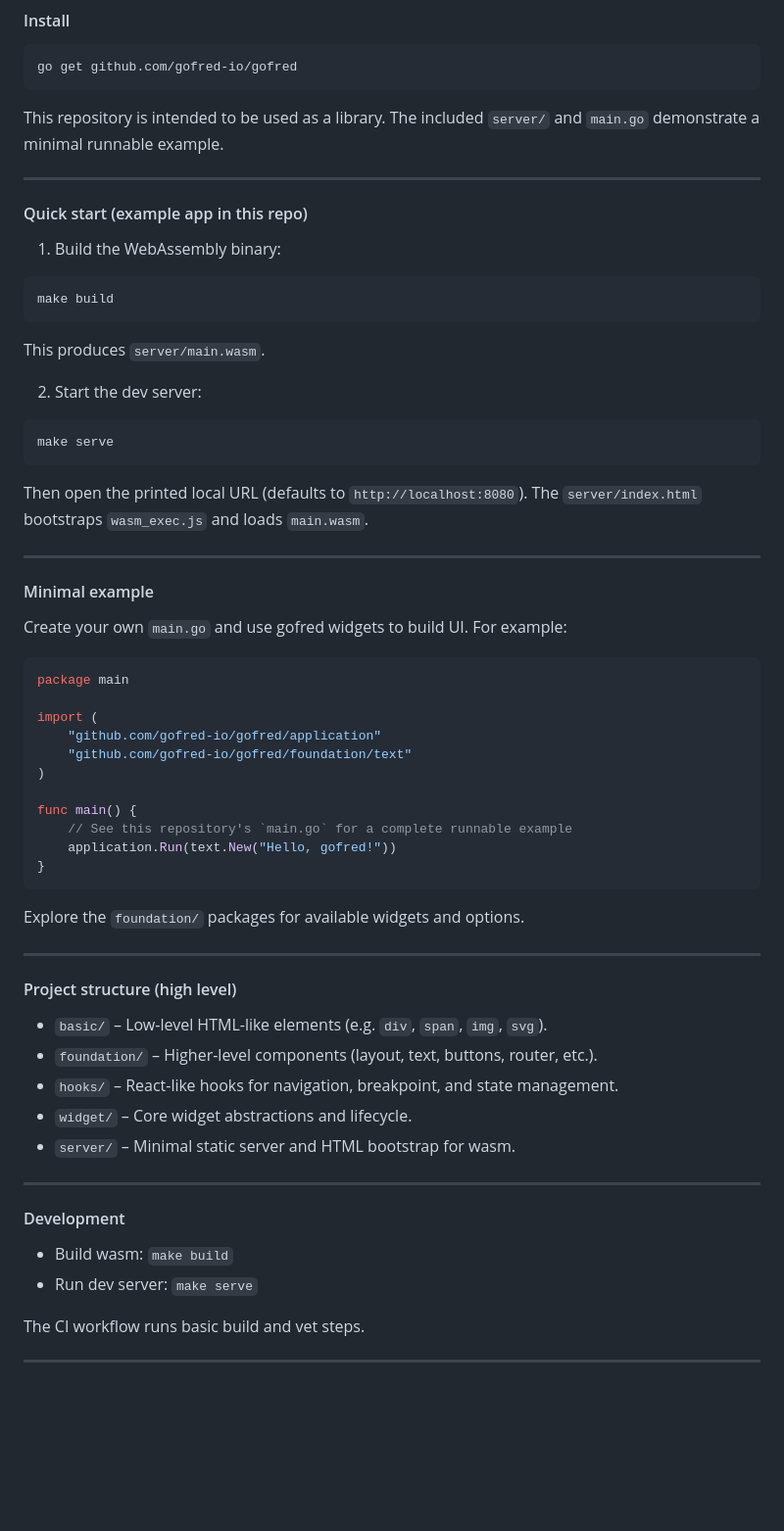
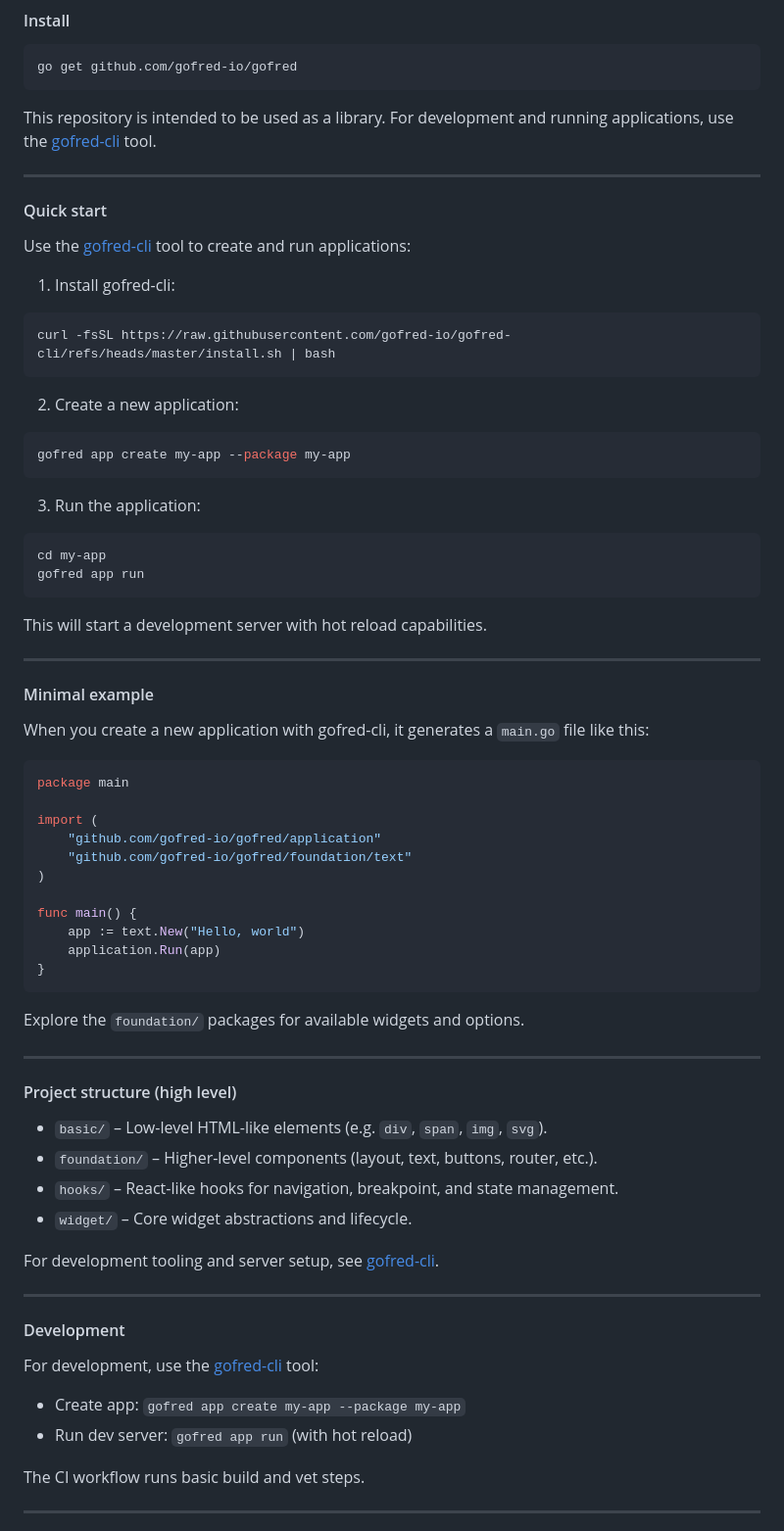
Before and after one commit to gofred-io/gofred, a Markdown page: README.md, the part around the change. Shown at 98% size. Rendered like a GitHub page; blank space fills up the shorter version.

````diff
--- a/README.md
+++ b/README.md
@@ -44,33 +44,40 @@ gofred lets you write UI in pure Go and run it in the browser via WebAssembly, w
 go get github.com/gofred-io/gofred
 ```
 
-This repository is intended to be used as a library. The included `server/` and `main.go` demonstrate a minimal runnable example.
+This repository is intended to be used as a library. For development and running applications, use the [gofred-cli](https://github.com/gofred-io/gofred-cli) tool.
 
 ---
 
-#### Quick start (example app in this repo)
+#### Quick start
 
-1) Build the WebAssembly binary:
+Use the [gofred-cli](https://github.com/gofred-io/gofred-cli) tool to create and run applications:
+
+1) Install gofred-cli:
 
 ```bash
-make build
+curl -fsSL https://raw.githubusercontent.com/gofred-io/gofred-cli/refs/heads/master/install.sh | bash
 ```
 
-This produces `server/main.wasm`.
-
-2) Start the dev server:
+2) Create a new application:
 
 ```bash
-make serve
+gofred app create my-app --package my-app
 ```
 
-Then open the printed local URL (defaults to `http://localhost:8080`). The `server/index.html` bootstraps `wasm_exec.js` and loads `main.wasm`.
+3) Run the application:
+
+```bash
+cd my-app
+gofred app run
+```
+
+This will start a development server with hot reload capabilities.
 
 ---
 
 #### Minimal example
 
-Create your own `main.go` and use gofred widgets to build UI. For example:
+When you create a new application with gofred-cli, it generates a `main.go` file like this:
 
 ```go
 package main
@@ -81,8 +88,8 @@ import (
 )
 
 func main() {
-    // See this repository's `main.go` for a complete runnable example
-    application.Run(text.New("Hello, gofred!"))
+    app := text.New("Hello, world")
+    application.Run(app)
 }
 ```
 
@@ -96,14 +103,17 @@ Explore the `foundation/` packages for available widgets and options.
 - `foundation/` – Higher-level components (layout, text, buttons, router, etc.).
 - `hooks/` – React-like hooks for navigation, breakpoint, and state management.
 - `widget/` – Core widget abstractions and lifecycle.
-- `server/` – Minimal static server and HTML bootstrap for wasm.
+
+For development tooling and server setup, see [gofred-cli](https://github.com/gofred-io/gofred-cli).
 
 ---
 
 #### Development
 
-- Build wasm: `make build`
-- Run dev server: `make serve`
+For development, use the [gofred-cli](https://github.com/gofred-io/gofred-cli) tool:
+
+- Create app: `gofred app create my-app --package my-app`
+- Run dev server: `gofred app run` (with hot reload)
 
 The CI workflow runs basic build and vet steps.
 
````
